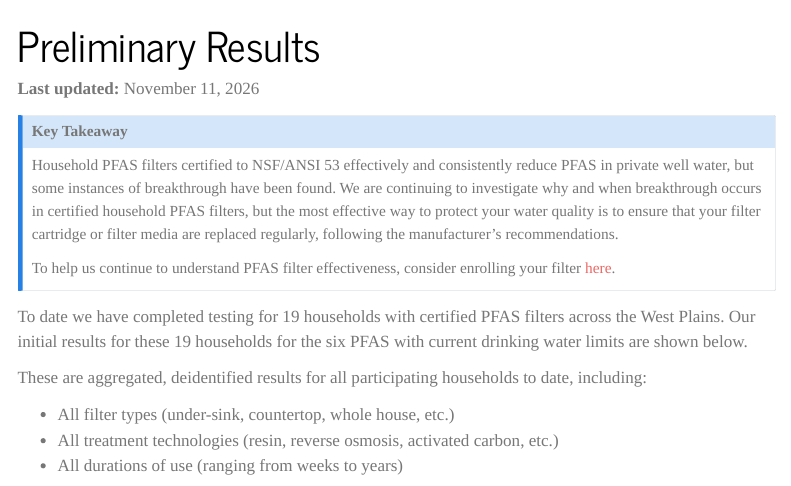
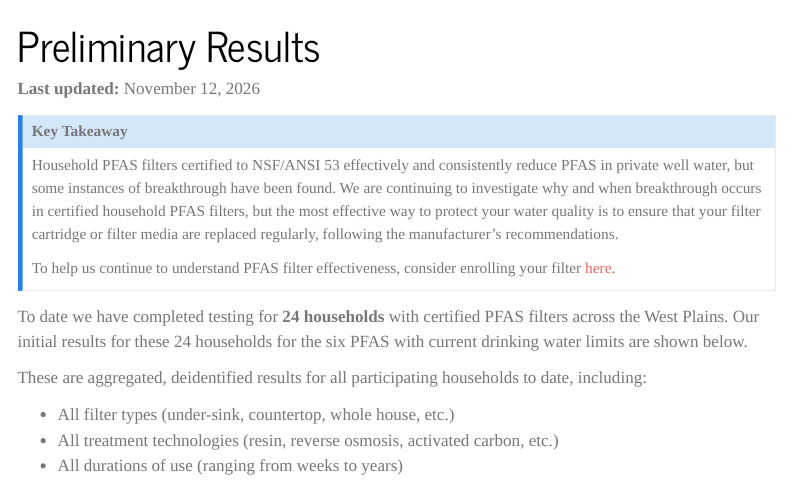
Before and after one commit to remulhern/filterstudysite, a Quarto document (results.qmd): the page in a window 1100 px wide, from its top. Rendered offline with R 4.5, knitr and Pandoc in place of Quarto, with nearby package versions; some code elsewhere in the file could not run offline; menus at the side of the page are left out.

Commit message:
update results with batch 4 data

```diff
--- a/results.qmd
+++ b/results.qmd
@@ -3,7 +3,7 @@
 pagetitle: "Results"
 ---
 
-**Last updated:** November 11, 2026
+**Last updated:** November 12, 2026
 
 ::: {.callout-note appearance="simple"}
 ### Key Takeaway
@@ -13,7 +13,7 @@
 To help us continue to understand PFAS filter effectiveness, consider enrolling your filter [here](enroll.qmd).
 :::
 
-To date we have completed testing for 19 households with certified PFAS filters across the West Plains. Our initial results for these 19 households for the six PFAS with current drinking water limits are shown below.
+To date we have completed testing for **24 households** with certified PFAS filters across the West Plains. Our initial results for these 24 households for the six PFAS with current drinking water limits are shown below.
 
 These are aggregated, deidentified results for all participating households to date, including:
 
```
Also changed, not shown: docs/search.json, results.qmd (2 more changed lines), 2 other files.
